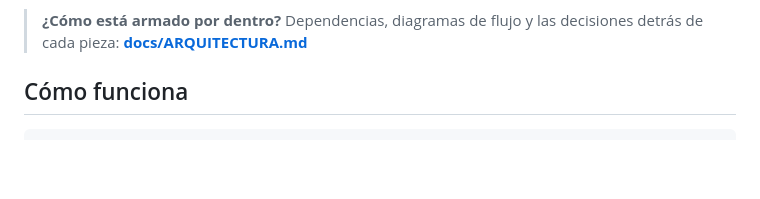
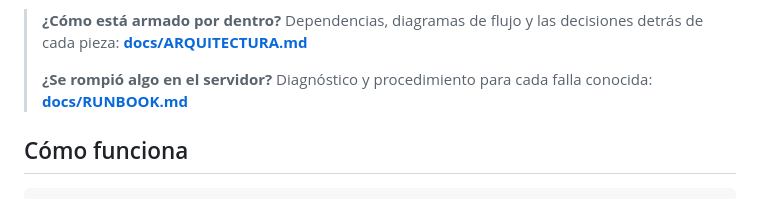
Before and after one commit to AdalCast/vozgram, a Markdown page: README.md, the part around the change. Rendered like a GitHub page; blank space fills up the shorter version.

```diff
--- a/README.md
+++ b/README.md
@@ -20,6 +20,9 @@ se enruta solo a su servicio.
 
 > **¿Cómo está armado por dentro?** Dependencias, diagramas de flujo y las
 > decisiones detrás de cada pieza: **[docs/ARQUITECTURA.md](docs/ARQUITECTURA.md)**
+>
+> **¿Se rompió algo en el servidor?** Diagnóstico y procedimiento para cada
+> falla conocida: **[docs/RUNBOOK.md](docs/RUNBOOK.md)**
 
 ## Cómo funciona
 
```
Also changed, not shown: docs/CLAUDE-servidor.md (added, +45 -0 lines), docs/RUNBOOK.md (added, +184 -0 lines).
